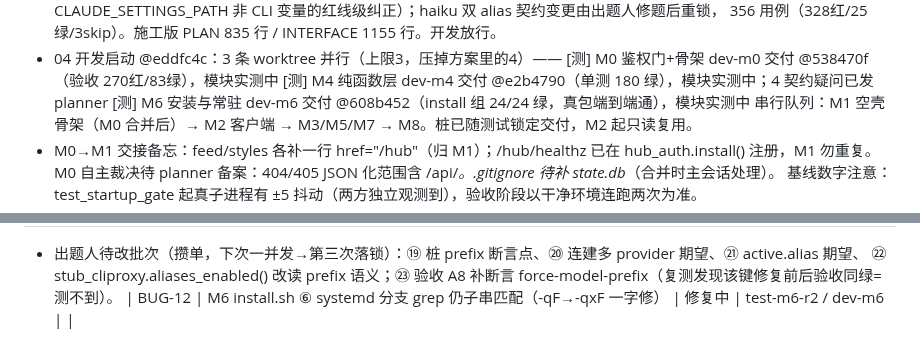
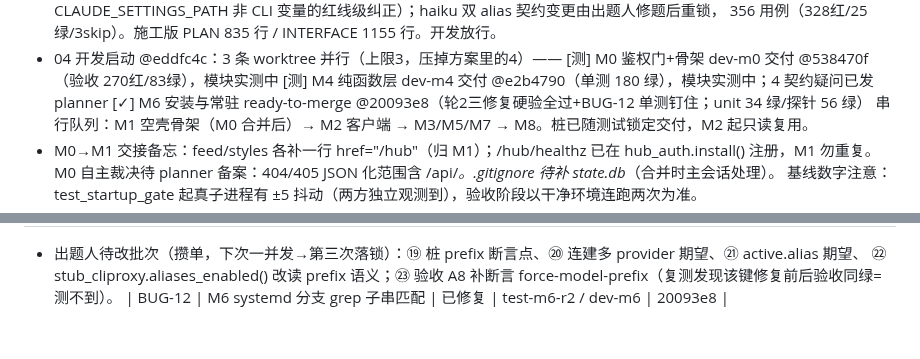
Before and after one commit to euphoriaaaaaa1/claude-tgbot, a Markdown page: PROJECT.md, 2 parts joined by grey strips. Drawn GitHub-style.

Commit message:
docs: M6 ready-to-merge
Co-Authored-By: Claude Opus 5 <noreply@anthropic.com>

```diff
--- a/PROJECT.md
+++ b/PROJECT.md
@@ -35,7 +35,7 @@
 - 04 开发启动 @eddfc4c：3 条 worktree 并行（上限3，压掉方案里的4）——
   [测] M0 鉴权门+骨架  dev-m0 交付 @538470f（验收 270红/83绿），模块实测中
   [测] M4 纯函数层     dev-m4 交付 @e2b4790（单测 180 绿），模块实测中；4 契约疑问已发 planner
-  [测] M6 安装与常驻   dev-m6 交付 @608b452（install 组 24/24 绿，真包端到端通），模块实测中
+  [✓] M6 安装与常驻   ready-to-merge @20093e8（轮2三修复硬验全过+BUG-12 单测钉住；unit 34 绿/探针 56 绿）
   串行队列：M1 空壳骨架（M0 合并后）→ M2 客户端 → M3/M5/M7 → M8。桩已随测试锁定交付，M2 起只读复用。
 - M0→M1 交接备忘：feed/styles 各补一行 href="/hub"（归 M1）；/hub/healthz 已在 hub_auth.install() 注册，M1 勿重复。
   M0 自主裁决待 planner 备案：404/405 JSON 化范围含 /api/*。.gitignore 待补 state.db*（合并时主会话处理）。
@@ -65,4 +65,4 @@
 | 备忘 | M0→M1 交接：cliproxy_client 异常消息勿携上游响应体（traceback 进日志）；#4 老路由抹敏更严格属向安全偏离→planner 备案 | 待处理 | test-m0 | |
 - 出题人待改批次（攒单，下次一并发→第三次落锁）：⑲ 桩 prefix 断言点、⑳ 连建多 provider 期望、㉑ active.alias 期望、
   ㉒ stub_cliproxy.aliases_enabled() 改读 prefix 语义；㉓ 验收 A8 补断言 force-model-prefix（复测发现该键修复前后验收同绿=测不到）。
-| BUG-12 | M6 install.sh ⑥ systemd 分支 grep 仍子串匹配（-qF→-qxF 一字修） | 修复中 | test-m6-r2 / dev-m6 | |
+| BUG-12 | M6 systemd 分支 grep 子串匹配 | 已修复 | test-m6-r2 / dev-m6 | 20093e8 |
```
